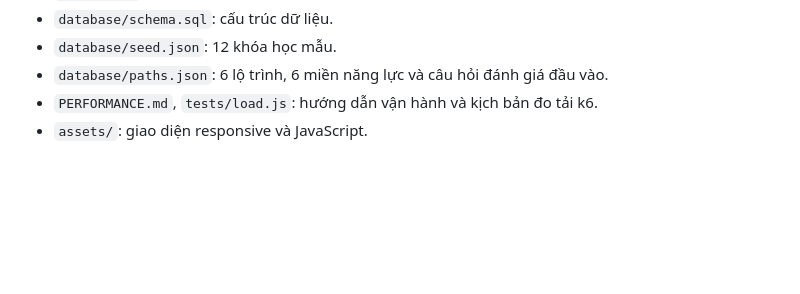
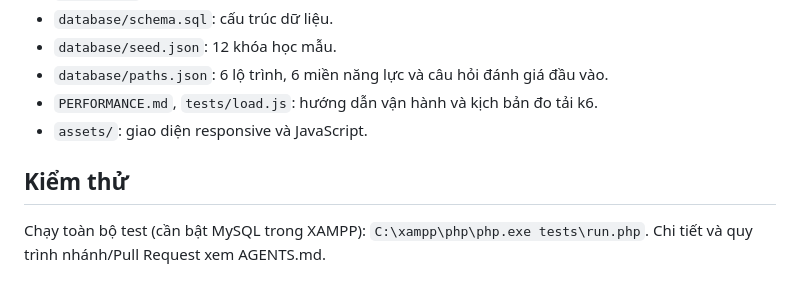
Before and after one commit to vthduongg/binh-dan-hoc-vu-so-hpu2, a Markdown page: README.md, the part around the change. Rendered like a GitHub page; blank space fills up the shorter version.

Commit message:
README: thêm mục chạy test
Co-Authored-By: Claude Sonnet 5 <noreply@anthropic.com>

```diff
--- a/README.md
+++ b/README.md
@@ -85,3 +85,7 @@ Học liệu mẫu được rà soát ngày 24/09/2026 và dẫn nguồn chính
 - `database/paths.json`: 6 lộ trình, 6 miền năng lực và câu hỏi đánh giá đầu vào.
 - `PERFORMANCE.md`, `tests/load.js`: hướng dẫn vận hành và kịch bản đo tải k6.
 - `assets/`: giao diện responsive và JavaScript.
+
+## Kiểm thử
+
+Chạy toàn bộ test (cần bật MySQL trong XAMPP): `C:\xampp\php\php.exe tests\run.php`. Chi tiết và quy trình nhánh/Pull Request xem AGENTS.md.
```
